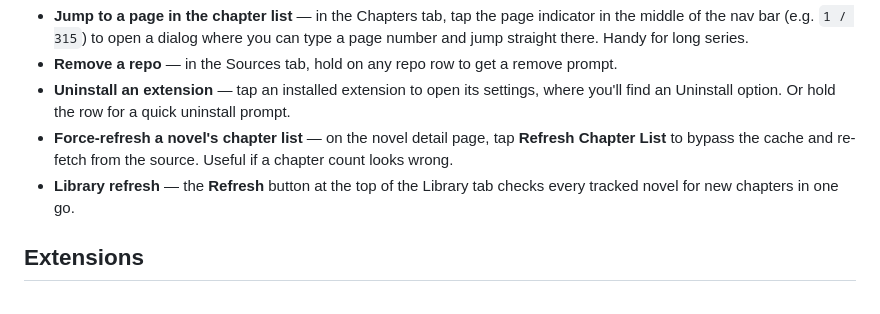
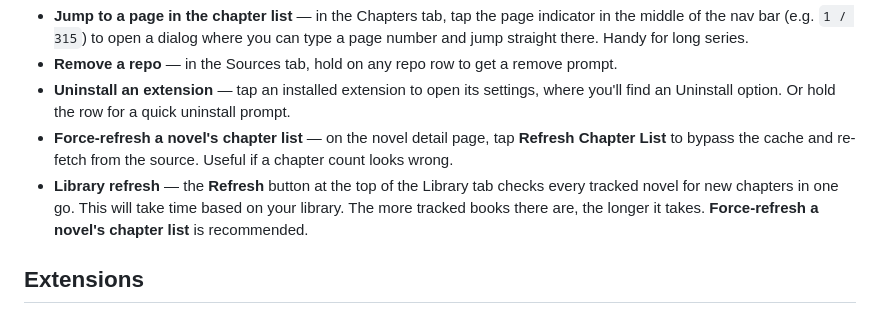
Before and after one commit to unitreign/Mythos, a Markdown page: README.md, the part around the change. Rendered like a GitHub page.

```diff
--- a/README.md
+++ b/README.md
@@ -99,7 +99,7 @@ A few things that are not immediately obvious:
 - **Remove a repo** — in the Sources tab, hold on any repo row to get a remove prompt.
 - **Uninstall an extension** — tap an installed extension to open its settings, where you'll find an Uninstall option. Or hold the row for a quick uninstall prompt.
 - **Force-refresh a novel's chapter list** — on the novel detail page, tap **Refresh Chapter List** to bypass the cache and re-fetch from the source. Useful if a chapter count looks wrong.
-- **Library refresh** — the **Refresh** button at the top of the Library tab checks every tracked novel for new chapters in one go.
+- **Library refresh** — the **Refresh** button at the top of the Library tab checks every tracked novel for new chapters in one go. This will take time based on your library. The more tracked books there are, the longer it takes. **Force-refresh a novel's chapter list** is recommended.
 
 ## Extensions
 
```
